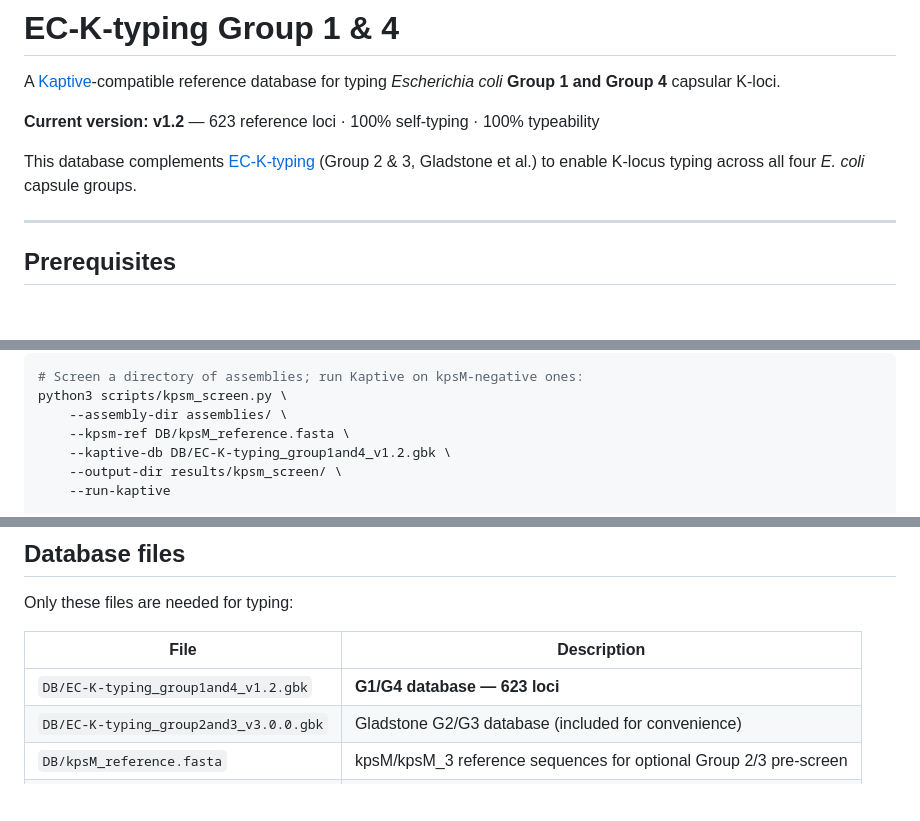
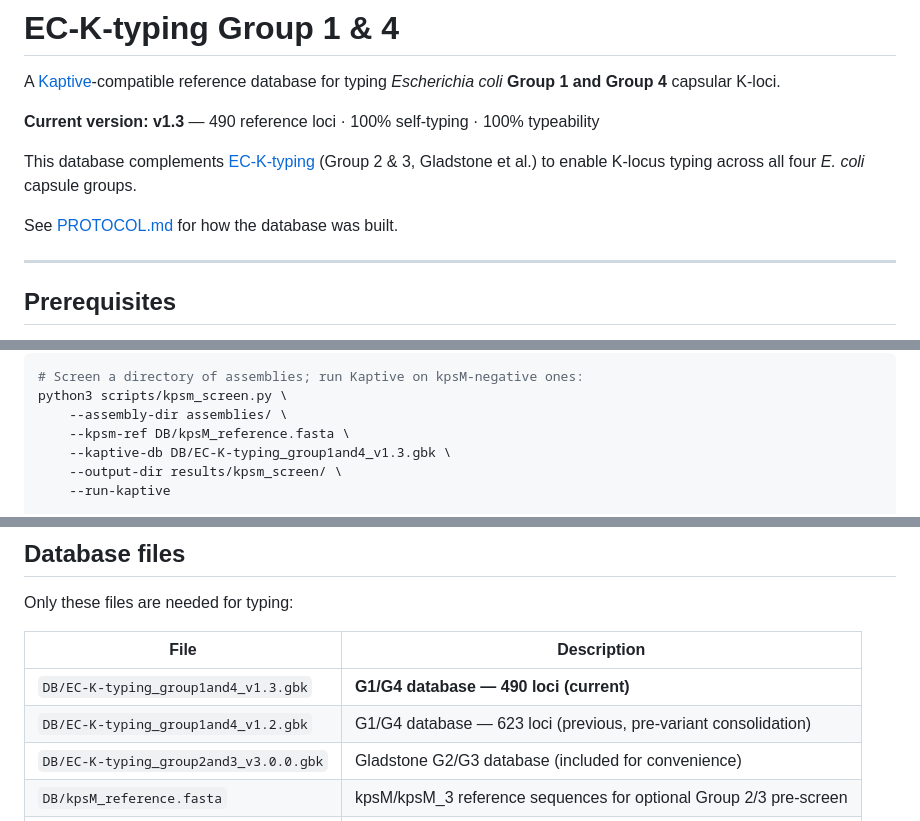
Before and after one commit to efosternyarko/EC-K-typing-G1G4, a Markdown page: README.md, 3 parts joined by grey strips. Drawn GitHub-style; blank space fills up the shorter version.

```diff
--- a/README.md
+++ b/README.md
@@ -2,9 +2,11 @@
 
 A [Kaptive](https://github.com/klebgenomics/Kaptive)-compatible reference database for typing *Escherichia coli* **Group 1 and Group 4** capsular K-loci.
 
-**Current version: v1.2** — 623 reference loci · 100% self-typing · 100% typeability
+**Current version: v1.3** — 490 reference loci · 100% self-typing · 100% typeability
 
 This database complements [EC-K-typing](https://github.com/rgladstone/EC-K-typing) (Group 2 & 3, Gladstone et al.) to enable K-locus typing across all four *E. coli* capsule groups.
+
+See [PROTOCOL.md](PROTOCOL.md) for how the database was built.
 
 ---
 ## Prerequisites
@@ -49,7 +51,7 @@ Assemblies that are kpsM-negative can be passed directly to Step 2.
 python3 scripts/kpsm_screen.py \
     --assembly-dir assemblies/ \
     --kpsm-ref DB/kpsM_reference.fasta \
-    --kaptive-db DB/EC-K-typing_group1and4_v1.2.gbk \
+    --kaptive-db DB/EC-K-typing_group1and4_v1.3.gbk \
     --output-dir results/kpsm_screen/ \
     --run-kaptive
 
@@ -223,7 +225,8 @@ Only these files are needed for typing:
 
 | File | Description |
 |------|-------------|
-| `DB/EC-K-typing_group1and4_v1.2.gbk` | **G1/G4 database — 623 loci** |
+| `DB/EC-K-typing_group1and4_v1.3.gbk` | **G1/G4 database — 490 loci (current)** |
+| `DB/EC-K-typing_group1and4_v1.2.gbk` | G1/G4 database — 623 loci (previous, pre-variant consolidation) |
 | `DB/EC-K-typing_group2and3_v3.0.0.gbk` | Gladstone G2/G3 database (included for convenience) |
 | `DB/kpsM_reference.fasta` | kpsM/kpsM_3 reference sequences for optional Group 2/3 pre-screen |
 | `scripts/normalise_kaptive_scores.py` | Normalisation script for Step 3 |
```
Also changed, not shown: other parts of README.md (+2 -2 lines), PROTOCOL.md (added, +58 -0 lines).
